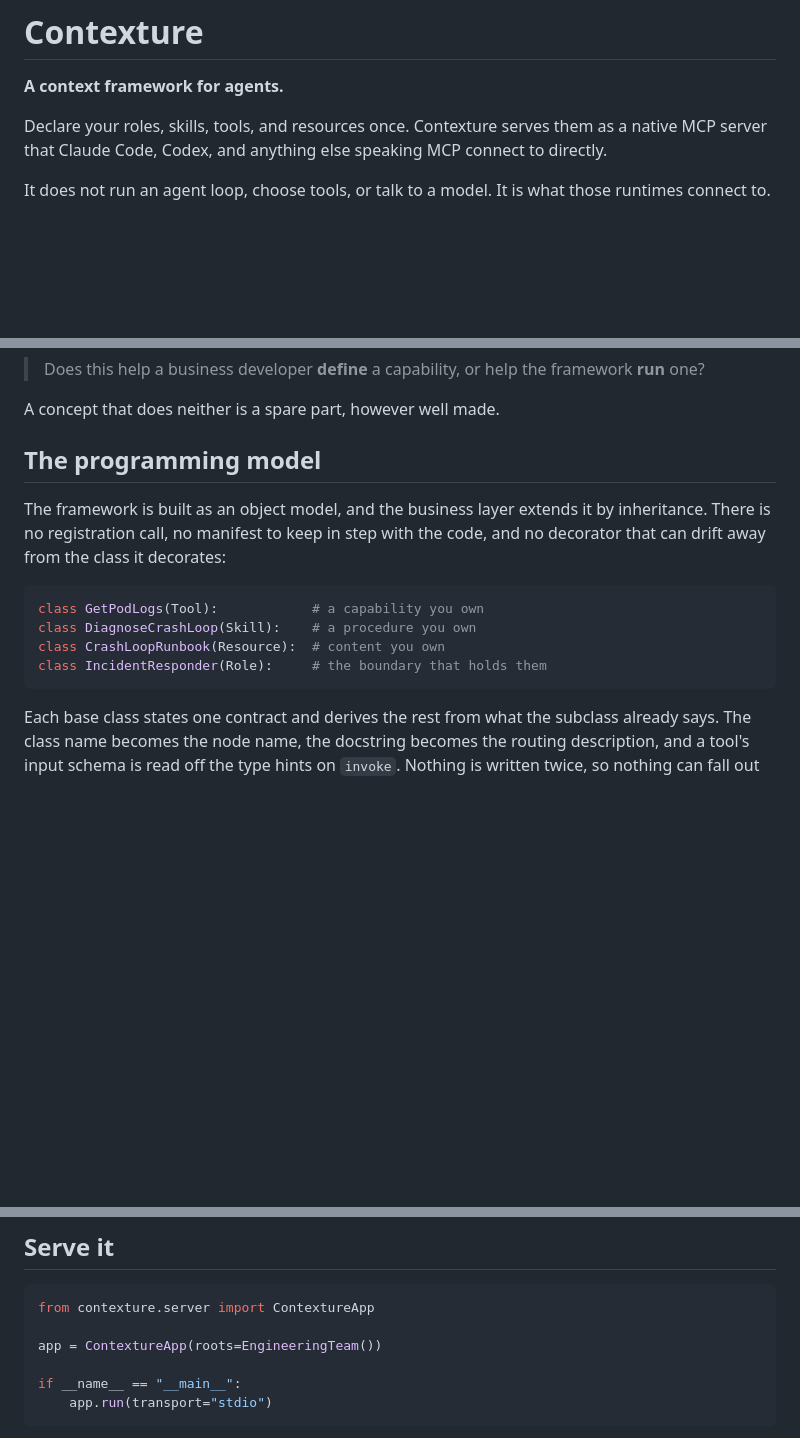
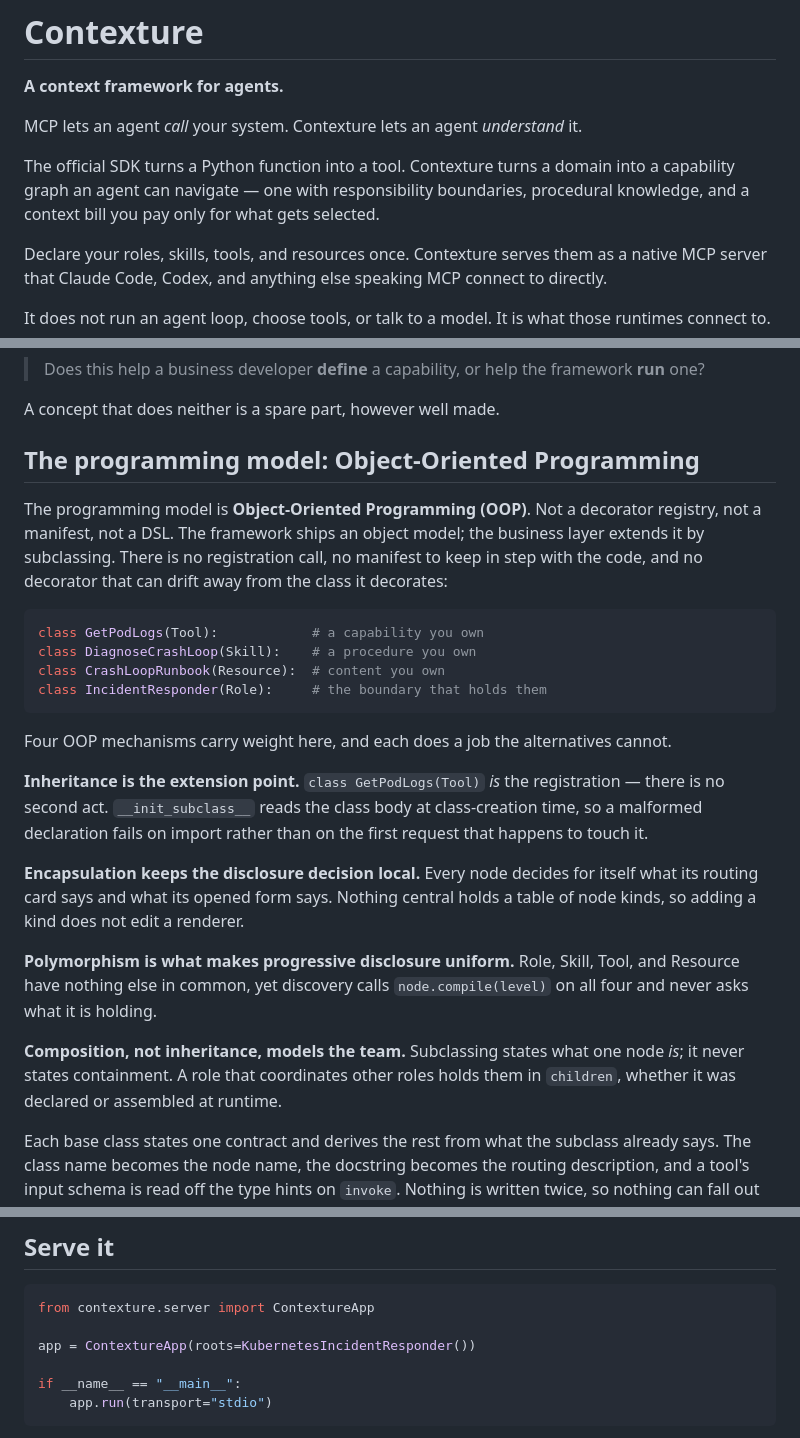
Before and after one commit to CarterShi01/Contexture, a Markdown page: README.md, 3 parts joined by grey strips. GitHub-like rendering; blank space fills up the shorter version.

````diff
--- a/README.md
+++ b/README.md
@@ -1,6 +1,13 @@
 # Contexture
 
 **A context framework for agents.**
+
+MCP lets an agent *call* your system. Contexture lets an agent *understand* it.
+
+The official SDK turns a Python function into a tool. Contexture turns a domain
+into a capability graph an agent can navigate — one with responsibility
+boundaries, procedural knowledge, and a context bill you pay only for what gets
+selected.
 
 Declare your roles, skills, tools, and resources once. Contexture serves them as
 a native MCP server that Claude Code, Codex, and anything else speaking MCP
@@ -40,11 +47,13 @@ answers one question:
 
 A concept that does neither is a spare part, however well made.
 
-## The programming model
+## The programming model: Object-Oriented Programming
 
-The framework is built as an object model, and the business layer extends it by
-inheritance. There is no registration call, no manifest to keep in step with the
-code, and no decorator that can drift away from the class it decorates:
+The programming model is **Object-Oriented Programming (OOP)**. Not a decorator
+registry, not a manifest, not a DSL. The framework ships an object model; the
+business layer extends it by subclassing. There is no registration call, no
+manifest to keep in step with the code, and no decorator that can drift away
+from the class it decorates:
 
 ```python
 class GetPodLogs(Tool):            # a capability you own
@@ -52,6 +61,26 @@ class DiagnoseCrashLoop(Skill):    # a procedure you own
 class CrashLoopRunbook(Resource):  # content you own
 class IncidentResponder(Role):     # the boundary that holds them
 ```
+
+Four OOP mechanisms carry weight here, and each does a job the alternatives
+cannot.
+
+**Inheritance is the extension point.** `class GetPodLogs(Tool)` *is* the
+registration — there is no second act. `__init_subclass__` reads the class body
+at class-creation time, so a malformed declaration fails on import rather than
+on the first request that happens to touch it.
+
+**Encapsulation keeps the disclosure decision local.** Every node decides for
+itself what its routing card says and what its opened form says. Nothing central
+holds a table of node kinds, so adding a kind does not edit a renderer.
+
+**Polymorphism is what makes progressive disclosure uniform.** Role, Skill,
+Tool, and Resource have nothing else in common, yet discovery calls
+`node.compile(level)` on all four and never asks what it is holding.
+
+**Composition, not inheritance, models the team.** Subclassing states what one
+node *is*; it never states containment. A role that coordinates other roles
+holds them in `children`, whether it was declared or assembled at runtime.
 
 Each base class states one contract and derives the rest from what the subclass
 already says. The class name becomes the node name, the docstring becomes the
@@ -159,7 +188,7 @@ approving its own writes.
 ```python
 from contexture.server import ContextureApp
 
-app = ContextureApp(roots=EngineeringTeam())
+app = ContextureApp(roots=KubernetesIncidentResponder())
 
 if __name__ == "__main__":
     app.run(transport="stdio")
````
Also changed, not shown: other parts of README.md (+76 -5 lines).
